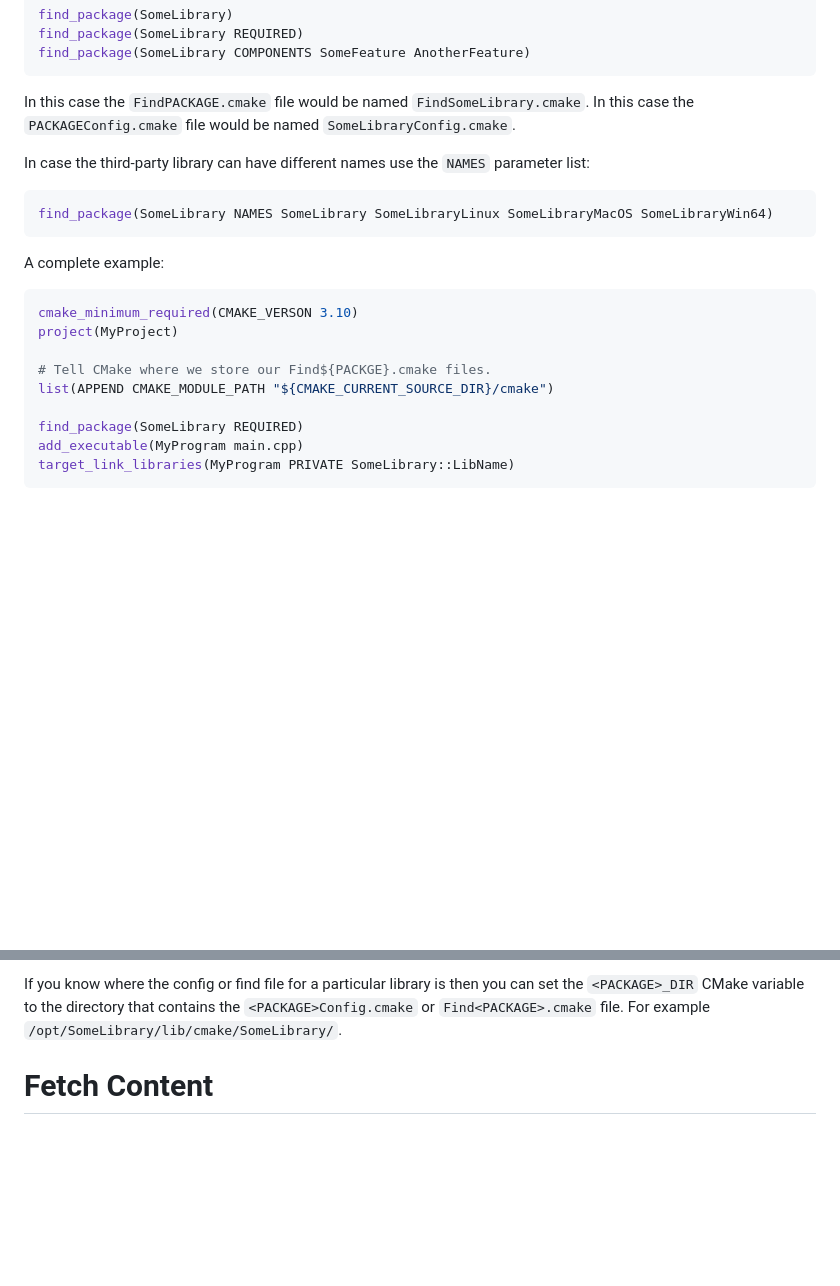
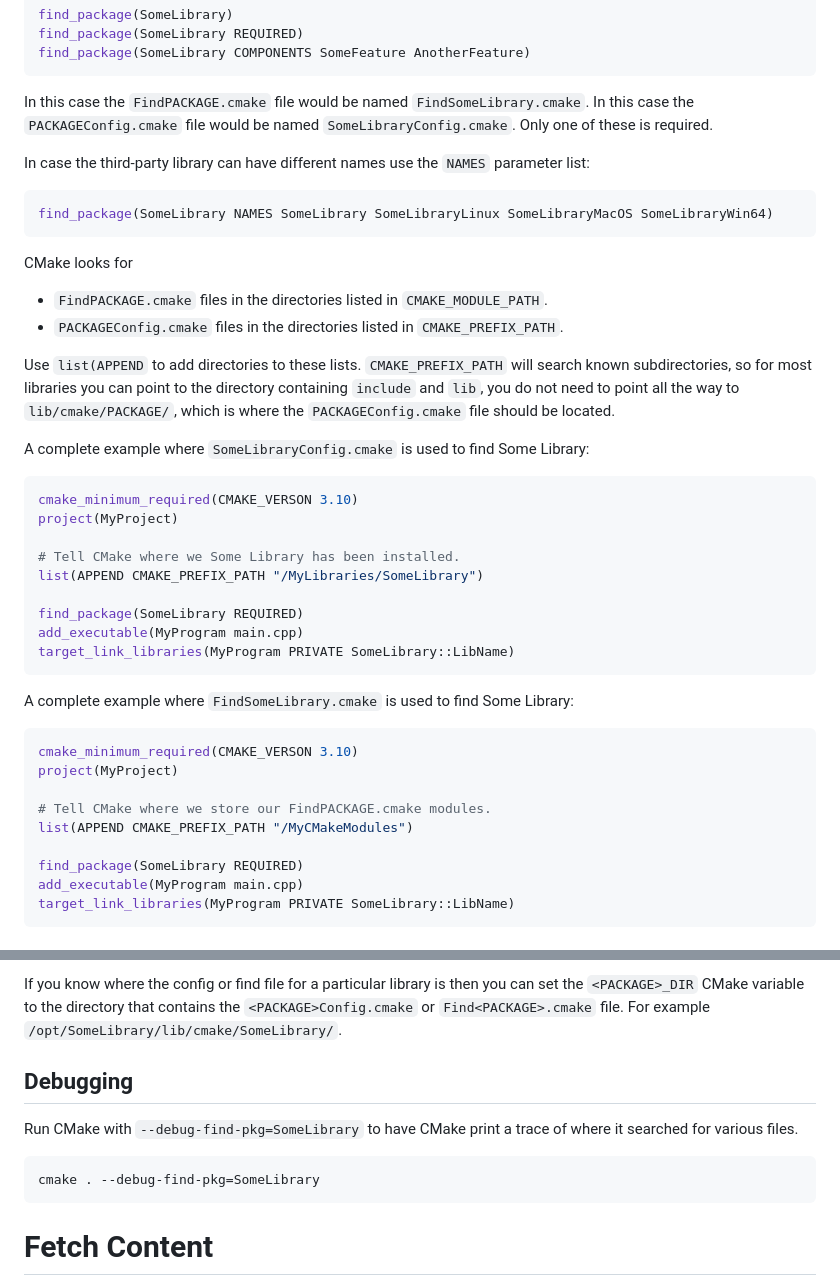
Before and after one commit to ibbles/LearningProgramming, a Markdown page: CMake - Third-Party Dependencies.md, 2 parts joined by grey strips. Drawn GitHub-style; blank space fills up the shorter version.

Commit message:
In CMake - Third-Party Dependencies, write about CMAKE_MODULE_PATH vs CMAKE_PREFIX_PATH

````diff
--- a/CMake - Third-Party Dependencies.md
+++ b/CMake - Third-Party Dependencies.md
@@ -21,20 +21,40 @@ find_package(SomeLibrary COMPONENTS SomeFeature AnotherFeature)
 
 In this case the `FindPACKAGE.cmake` file would be named `FindSomeLibrary.cmake`.
 In this case the `PACKAGEConfig.cmake` file would be named `SomeLibraryConfig.cmake`.
+Only one of these is required.
 
 In case the third-party library can have different names use the `NAMES` parameter list:
 ```cmake
 find_package(SomeLibrary NAMES SomeLibrary SomeLibraryLinux SomeLibraryMacOS SomeLibraryWin64)
 ```
 
+CMake looks for
+- `FindPACKAGE.cmake` files in the directories listed in `CMAKE_MODULE_PATH`.
+- `PACKAGEConfig.cmake` files in the directories listed in `CMAKE_PREFIX_PATH`.
 
-A complete example:
+Use `list(APPEND` to add directories to these lists.
+`CMAKE_PREFIX_PATH` will search known subdirectories, so for most libraries you can point to the directory containing `include` and `lib`, you do not need to point all the way to `lib/cmake/PACKAGE/`, which is where the `PACKAGEConfig.cmake` file should be located.
+
+A complete example where `SomeLibraryConfig.cmake` is used to find Some Library:
 ```cmake
 cmake_minimum_required(CMAKE_VERSON 3.10)
 project(MyProject)
 
-# Tell CMake where we store our Find${PACKGE}.cmake files.
-list(APPEND CMAKE_MODULE_PATH "${CMAKE_CURRENT_SOURCE_DIR}/cmake")
+# Tell CMake where we Some Library has been installed.
+list(APPEND CMAKE_PREFIX_PATH "/MyLibraries/SomeLibrary")
+
+find_package(SomeLibrary REQUIRED)
+add_executable(MyProgram main.cpp)
+target_link_libraries(MyProgram PRIVATE SomeLibrary::LibName)
+```
+
+A complete example where `FindSomeLibrary.cmake` is used to find Some Library:
+```cmake
+cmake_minimum_required(CMAKE_VERSON 3.10)
+project(MyProject)
+
+# Tell CMake where we store our FindPACKAGE.cmake modules.
+list(APPEND CMAKE_PREFIX_PATH "/MyCMakeModules")
 
 find_package(SomeLibrary REQUIRED)
 add_executable(MyProgram main.cpp)
@@ -82,6 +102,15 @@ An both cases above, CMake expects to find `/lib/cmake/SomeLibrary/SomeLibraryCo
 
 If you know where the config or find file for a particular library is then you can set the `<PACKAGE>_DIR` CMake variable to the directory that contains the `<PACKAGE>Config.cmake` or `Find<PACKAGE>.cmake` file.
 For example `/opt/SomeLibrary/lib/cmake/SomeLibrary/`.
+
+
+## Debugging
+
+Run CMake with `--debug-find-pkg=SomeLibrary` to have CMake print a trace of where it searched for various files.
+```shell
+cmake . --debug-find-pkg=SomeLibrary
+```
+
 
 # Fetch Content
 
````
